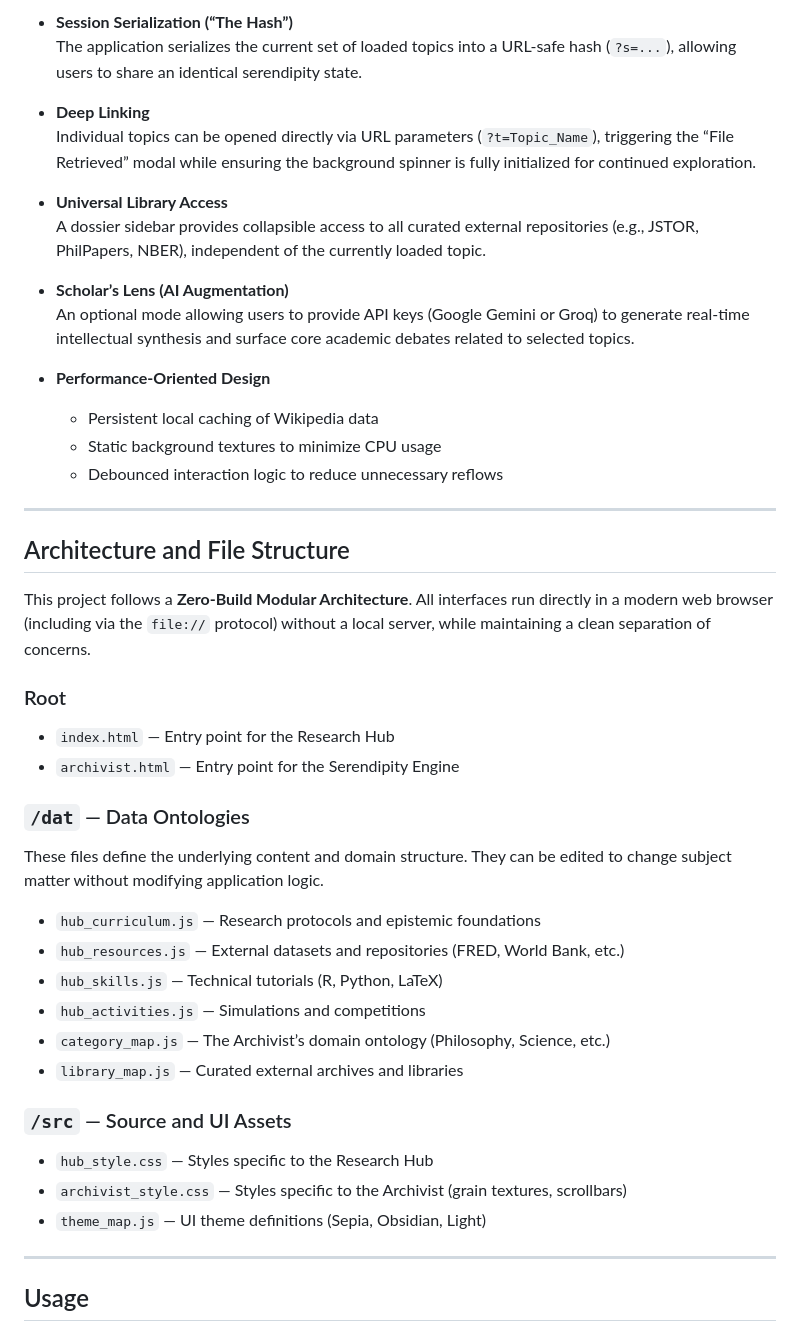
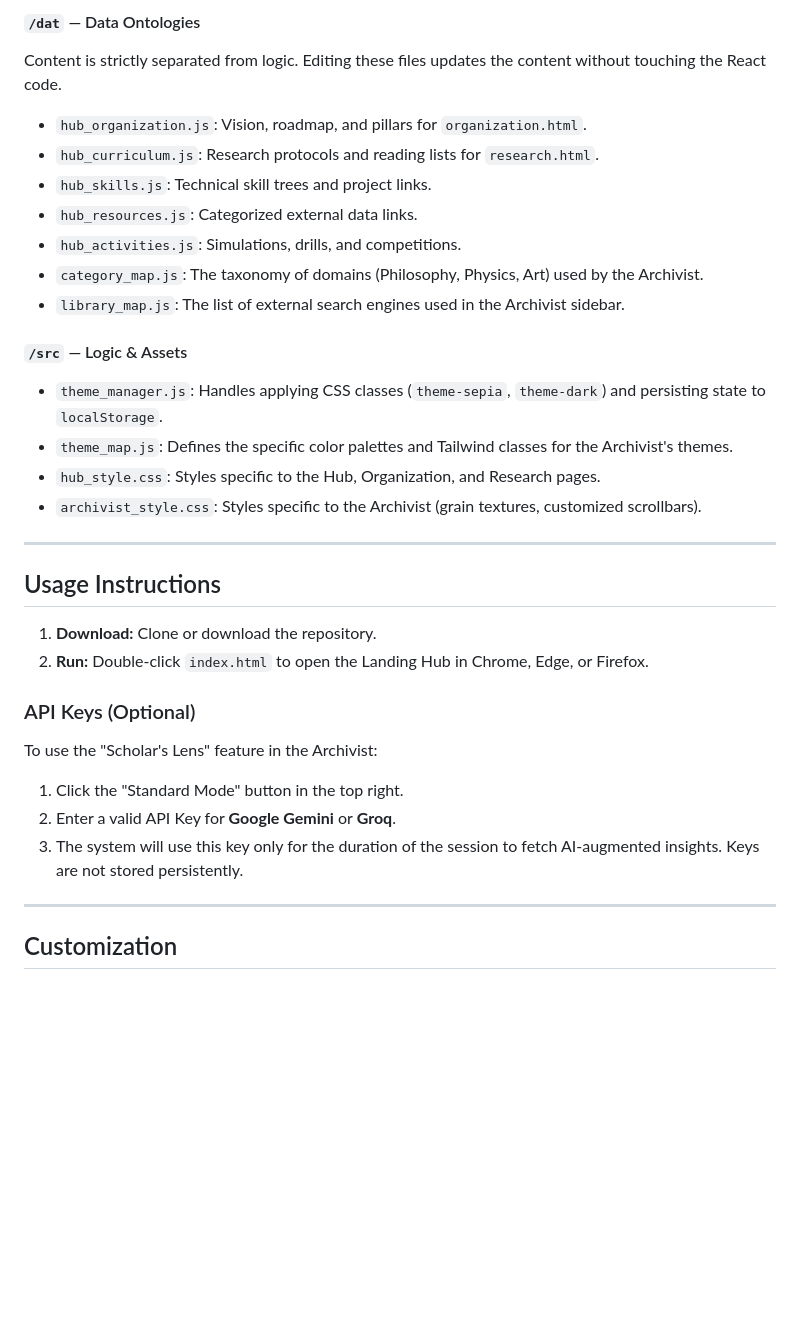
Before and after one commit to k-shaunak/tracks-spec-demo, a Markdown page: README.md, the part around one of its changes. Rendered like a GitHub page; blank space fills up the shorter version.

```diff
--- a/README.md
+++ b/README.md
@@ -52,50 +60,34 @@ An exploratory knowledge discovery interface designed to support serendipitous n
 
-- **Session Serialization (“The Hash”)**
-  The application serializes the current set of loaded topics into a URL-safe hash (`?s=...`), allowing users to share an identical serendipity state.
+#### `/dat` — Data Ontologies
+Content is strictly separated from logic. Editing these files updates the content without touching the React code.
+- `hub_organization.js`: Vision, roadmap, and pillars for `organization.html`.
+- `hub_curriculum.js`: Research protocols and reading lists for `research.html`.
+- `hub_skills.js`: Technical skill trees and project links.
+- `hub_resources.js`: Categorized external data links.
+- `hub_activities.js`: Simulations, drills, and competitions.
+- `category_map.js`: The taxonomy of domains (Philosophy, Physics, Art) used by the Archivist.
+- `library_map.js`: The list of external search engines used in the Archivist sidebar.
 
-- **Deep Linking**
-  Individual topics can be opened directly via URL parameters (`?t=Topic_Name`), triggering the “File Retrieved” modal while ensuring the background spinner is fully initialized for continued exploration.
-
-- **Universal Library Access**
-  A dossier sidebar provides collapsible access to all curated external repositories (e.g., JSTOR, PhilPapers, NBER), independent of the currently loaded topic.
-
-- **Scholar’s Lens (AI Augmentation)**
-  An optional mode allowing users to provide API keys (Google Gemini or Groq) to generate real-time intellectual synthesis and surface core academic debates related to selected topics.
-
-- **Performance-Oriented Design**
-  - Persistent local caching of Wikipedia data
-  - Static background textures to minimize CPU usage
-  - Debounced interaction logic to reduce unnecessary reflows
+#### `/src` — Logic & Assets
+- `theme_manager.js`: Handles applying CSS classes (`theme-sepia`, `theme-dark`) and persisting state to `localStorage`.
+- `theme_map.js`: Defines the specific color palettes and Tailwind classes for the Archivist's themes.
+- `hub_style.css`: Styles specific to the Hub, Organization, and Research pages.
+- `archivist_style.css`: Styles specific to the Archivist (grain textures, customized scrollbars).
 
 ---
 
-## Architecture and File Structure
+## Usage Instructions
 
-This project follows a **Zero-Build Modular Architecture**. All interfaces run directly in a modern web browser (including via the `file://` protocol) without a local server, while maintaining a clean separation of concerns.
+1. **Download:** Clone or download the repository.
+2. **Run:** Double-click `index.html` to open the Landing Hub in Chrome, Edge, or Firefox.
 
-### Root
-
-- `index.html` — Entry point for the Research Hub
-- `archivist.html` — Entry point for the Serendipity Engine
-
-### `/dat` — Data Ontologies
-
-These files define the underlying content and domain structure. They can be edited to change subject matter without modifying application logic.
-
-- `hub_curriculum.js` — Research protocols and epistemic foundations
-- `hub_resources.js` — External datasets and repositories (FRED, World Bank, etc.)
-- `hub_skills.js` — Technical tutorials (R, Python, LaTeX)
-- `hub_activities.js` — Simulations and competitions
-- `category_map.js` — The Archivist’s domain ontology (Philosophy, Science, etc.)
-- `library_map.js` — Curated external archives and libraries
-
-### `/src` — Source and UI Assets
-
-- `hub_style.css` — Styles specific to the Research Hub
-- `archivist_style.css` — Styles specific to the Archivist (grain textures, scrollbars)
-- `theme_map.js` — UI theme definitions (Sepia, Obsidian, Light)
+### API Keys (Optional)
+To use the "Scholar's Lens" feature in the Archivist:
+1. Click the "Standard Mode" button in the top right.
+2. Enter a valid API Key for **Google Gemini** or **Groq**.
+3. The system will use this key only for the duration of the session to fetch AI-augmented insights. Keys are not stored persistently.
 
 ---
 
-## Usage
+## Customization
 
```
Also changed, not shown: other parts of README.md (+40 -56 lines).
